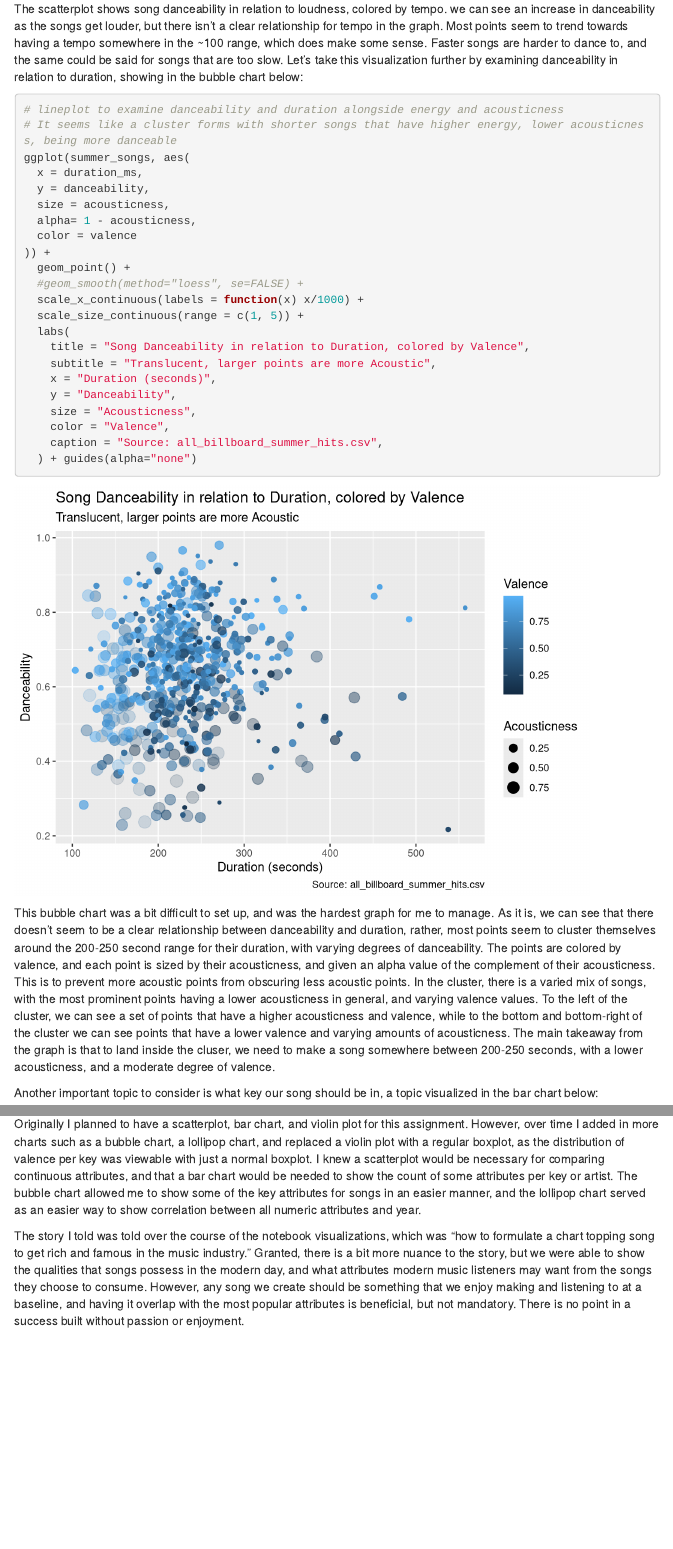
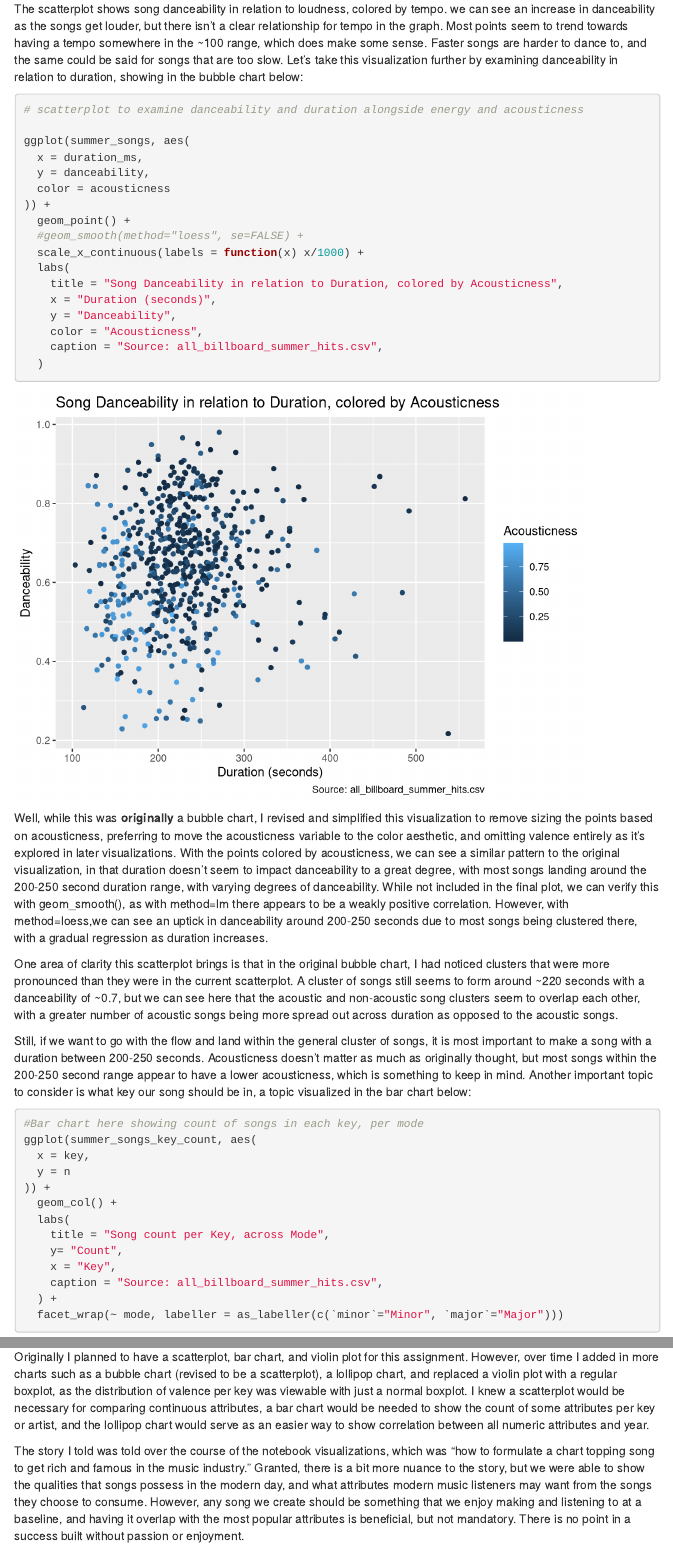
Before and after one commit to Wholesome100/russo_dataviz_final_project, an R Markdown document (project-01/russo_project_01.Rmd): the page in a window 1100 px wide, from 10990 px down, and a second part further down, joined at a grey line. Rendered offline with R 4.5, knitr and Pandoc, with nearby package versions; code that draws random numbers runs with fixed seeds of ours; menus at the side of the page are left out.

Commit message:
revise project 1 bubble chart

````diff
--- a/project-01/russo_project_01.Rmd
+++ b/project-01/russo_project_01.Rmd
@@ -271,33 +271,30 @@ ggplot(summer_songs, aes(
 The scatterplot shows song danceability in relation to loudness, colored by tempo. we can see an increase in danceability as the songs get louder, but there isn't a clear relationship for tempo in the graph. Most points seem to trend towards having a tempo somewhere in the ~100 range, which does make some sense. Faster songs are harder to dance to, and the same could be said for songs that are too slow. Let's take this visualization further by examining danceability in relation to duration, showing in the bubble chart below:
 
 ```{r}
-# lineplot to examine danceability and duration alongside energy and acousticness
-# It seems like a cluster forms with shorter songs that have higher energy, lower acousticness, being more danceable
+# scatterplot to examine danceability and duration alongside energy and acousticness
+
 ggplot(summer_songs, aes(
   x = duration_ms,
   y = danceability,
-  size = acousticness,
-  alpha= 1 - acousticness,
-  color = valence
+  color = acousticness
 )) +
   geom_point() +
   #geom_smooth(method="loess", se=FALSE) +
   scale_x_continuous(labels = function(x) x/1000) +
-  scale_size_continuous(range = c(1, 5)) +
   labs(
-    title = "Song Danceability in relation to Duration, colored by Valence",
-    subtitle = "Translucent, larger points are more Acoustic",
+    title = "Song Danceability in relation to Duration, colored by Acousticness",
     x = "Duration (seconds)",
     y = "Danceability",
-    size = "Acousticness",
-    color = "Valence",
+    color = "Acousticness",
     caption = "Source: all_billboard_summer_hits.csv",
-  ) + guides(alpha="none")
+  )
 ```
 
-This bubble chart was a bit difficult to set up, and was the hardest graph for me to manage. As it is, we can see that there doesn't seem to be a clear relationship between danceability and duration, rather, most points seem to cluster themselves around the 200-250 second range for their duration, with varying degrees of danceability. The points are colored by valence, and each point is sized by their acousticness, and given an alpha value of the complement of their acousticness. This is to prevent more acoustic points from obscuring less acoustic points. In the cluster, there is a varied mix of songs, with the most prominent points having a lower acousticness in general, and varying valence values. To the left of the cluster, we can see a set of points that have a higher acousticness and valence, while to the bottom and bottom-right of the cluster we can see points that have a lower valence and varying amounts of acousticness. The main takeaway from the graph is that to land inside the cluser, we need to make a song somewhere between 200-250 seconds, with a lower acousticness, and a moderate degree of valence.
+Well, while this was **originally** a bubble chart, I revised and simplified this visualization to remove sizing the points based on acousticness, preferring to move the acousticness variable to the color aesthetic, and omitting valence entirely as it's explored in later visualizations. With the points colored by acousticness, we can see a similar pattern to the original visualization, in that duration doesn't seem to impact danceability to a great degree, with most songs landing around the 200-250 second duration range, with varying degrees of danceability. While not included in the final plot, we can verify this with geom_smooth(), as with method=lm there appears to be a weakly positive correlation. However, with method=loess,we can see an uptick in danceability around 200-250 seconds due to most songs being clustered there, with a gradual regression as duration increases.
 
-Another important topic to consider is what key our song should be in, a topic visualized in the bar chart below:
+One area of clarity this scatterplot brings is that in the original bubble chart, I had noticed clusters that were more pronounced than they were in the current scatterplot. A cluster of songs still seems to form around ~220 seconds with a danceability of ~0.7, but we can see here that the acoustic and non-acoustic song clusters seem to overlap each other, with a greater number of acoustic songs being more spread out across duration as opposed to the acoustic songs.
+
+Still, if we want to go with the flow and land within the general cluster of songs, it is most important to make a song with a duration between 200-250 seconds. Acousticness doesn't matter as much as originally thought, but most songs within the 200-250 second range appear to have a lower acousticness, which is something to keep in mind. Another important topic to consider is what key our song should be in, a topic visualized in the bar chart below:
 
 ```{r}
 #Bar chart here showing count of songs in each key, per mode
@@ -364,7 +361,7 @@ Granted, it's a bit more nuanced than that, but the artists that are on this cha
 
   From the annotated visualizations, we can surmise that to have the best chance at a chart topper, we should make a loud, energetic song with a stable tempo to make it more suitable for dancing. The song itself should have a lower acousticness and a duration between 200-250 seconds, with a varying degree of valence depending on the key and mode that we perform it in. If all else fails, we can try to emulate Rihanna or Katy Perry. However, success and fame is often much harder to hack than by boiling down the most popular entries to their base attributes. Songs can resonate with people for different reasons, and it can be argued that by trying to formulate a chart topping song, it could itself be formulaic. Ultimately, the takeaways uncovered in the notebook could be used to make a song that runs counter to them, or to help create a song based on attributes that a songwriter might find personally appealing. At the end of the day, we should make a song that we appreciate and enjoy, and if it overlaps with some of the qualities seen in the top songs then that's a bonus.
 
-  Originally I planned to have a scatterplot, bar chart, and violin plot for this assignment. However, over time I added in more charts such as a bubble chart, a lollipop chart, and replaced a violin plot with a regular boxplot, as the distribution of valence per key was viewable with just a normal boxplot. I knew a scatterplot would be necessary for comparing continuous attributes, and that a bar chart would be needed to show the count of some attributes per key or artist. The bubble chart allowed me to show some of the key attributes for songs in an easier manner, and the lollipop chart served as an easier way to show correlation between all numeric attributes and year.
+  Originally I planned to have a scatterplot, bar chart, and violin plot for this assignment. However, over time I added in more charts such as a bubble chart (revised to be a scatterplot), a lollipop chart, and replaced a violin plot with a regular boxplot, as the distribution of valence per key was viewable with just a normal boxplot. I knew a scatterplot would be necessary for comparing continuous attributes, a bar chart would be needed to show the count of some attributes per key or artist, and the lollipop chart would serve as an easier way to show correlation between all numeric attributes and year.
 
   The story I told was told over the course of the notebook visualizations, which was "how to formulate a chart topping song to get rich and famous in the music industry." Granted, there is a bit more nuance to the story, but we were able to show the qualities that songs possess in the modern day, and what attributes modern music listeners may want from the songs they choose to consume. However, any song we create should be something that we enjoy making and listening to at a baseline, and having it overlap with the most popular attributes is beneficial, but not mandatory. There is no point in a success built without passion or enjoyment.
 
````
Also changed, not shown: project-01/russo_project_01.html, project-01/russo_project_01.md, project-01/russo_project_01_files/figure-html/unnamed-chunk-12-1.png.
